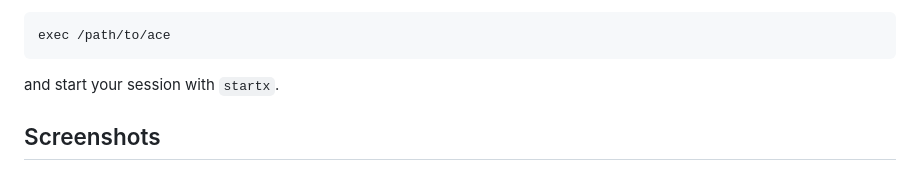
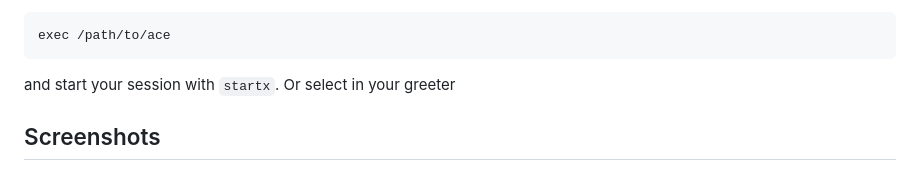
Before and after one commit to KURWAss/ace, a Markdown page: README.md, the part around the change. Drawn GitHub-style.

Commit message:
Added notice about greeters

````diff
--- a/README.md
+++ b/README.md
@@ -125,7 +125,7 @@ To use `ace` as your main window manager, add this to `~/.xinitrc`:
 ```
 exec /path/to/ace
 ```
-and start your session with `startx`.
+and start your session with `startx`. Or select in your greeter
 
 ## Screenshots
 
````
